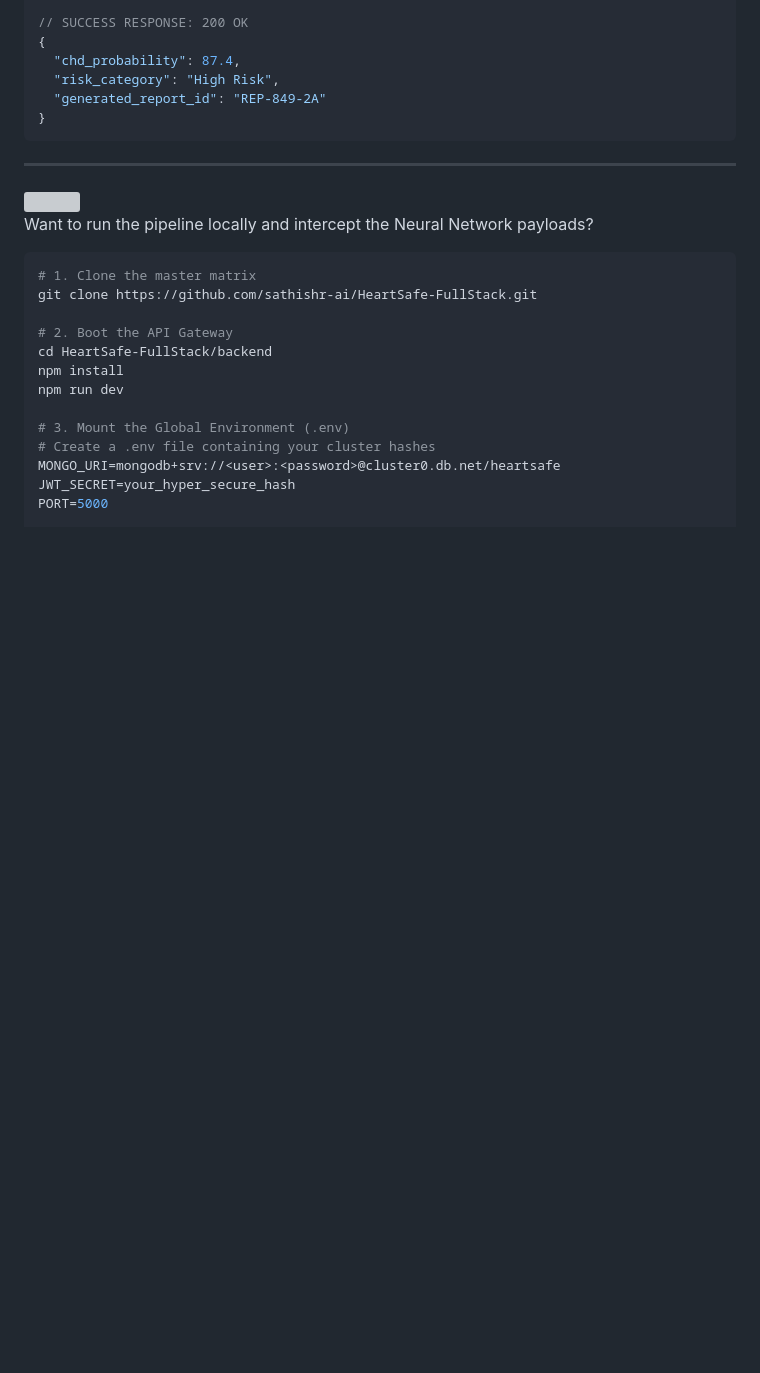
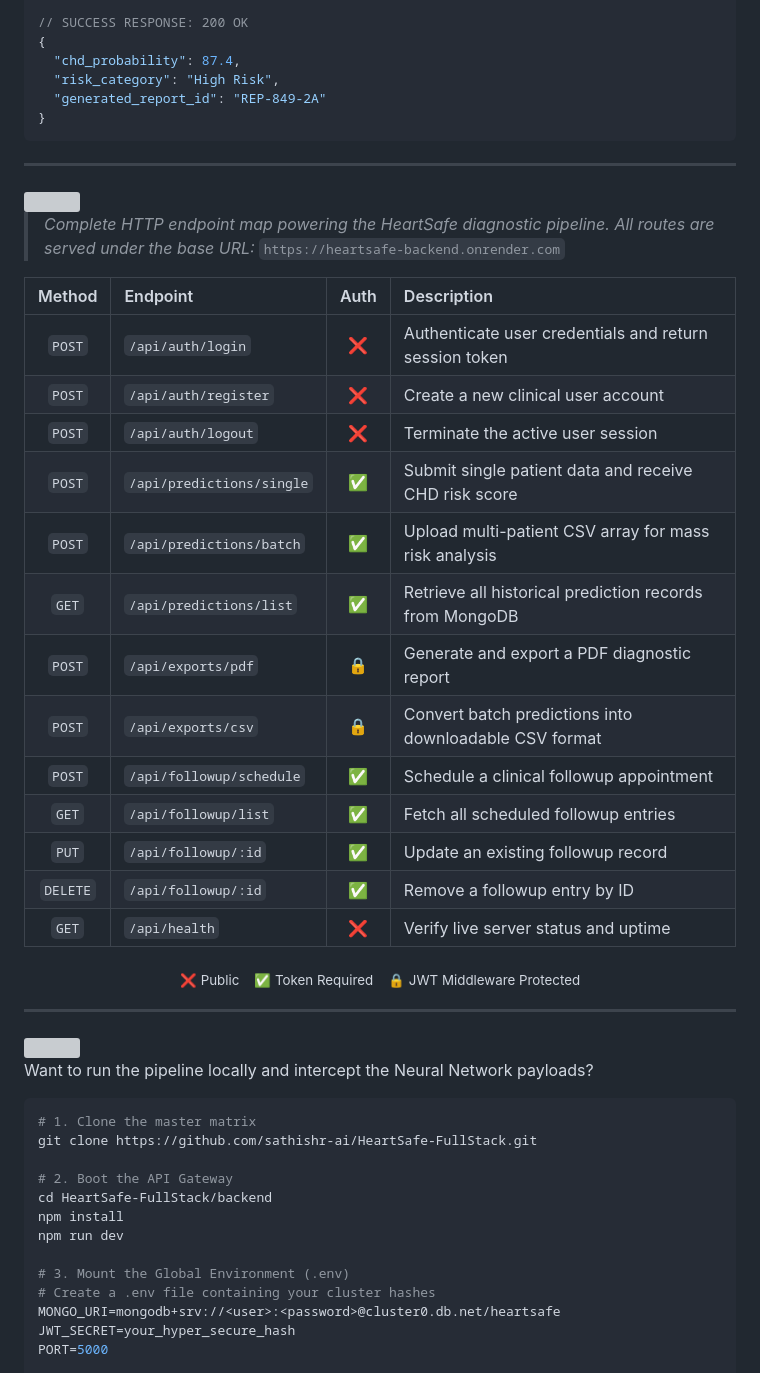
Before and after one commit to sathishr-ai/HeartSafe-FullStack, a Markdown page: README.md, the part around the change. Drawn GitHub-style; folded sections open; blank space fills up the shorter version; grey boxes are pictures that could not be loaded.

Commit message:
Add comprehensive REST API Endpoint Documentation table

```diff
--- a/README.md
+++ b/README.md
@@ -194,6 +194,36 @@ POST /api/predict/single
 
 ---
 
+<img src="https://capsule-render.vercel.app/api?type=rect&color=02569B&height=50&text=📡%20REST%20API%20Endpoint%20Documentation&fontColor=ffffff&fontSize=22" width="100%"/>
+
+> *Complete HTTP endpoint map powering the HeartSafe diagnostic pipeline. All routes are served under the base URL:* `https://heartsafe-backend.onrender.com`
+
+<div align="center">
+
+| Method | Endpoint | Auth | Description |
+|:---:|:---|:---:|:---|
+| `POST` | `/api/auth/login` | ❌ | Authenticate user credentials and return session token |
+| `POST` | `/api/auth/register` | ❌ | Create a new clinical user account |
+| `POST` | `/api/auth/logout` | ❌ | Terminate the active user session |
+| `POST` | `/api/predictions/single` | ✅ | Submit single patient data and receive CHD risk score |
+| `POST` | `/api/predictions/batch` | ✅ | Upload multi-patient CSV array for mass risk analysis |
+| `GET` | `/api/predictions/list` | ✅ | Retrieve all historical prediction records from MongoDB |
+| `POST` | `/api/exports/pdf` | 🔒 | Generate and export a PDF diagnostic report |
+| `POST` | `/api/exports/csv` | 🔒 | Convert batch predictions into downloadable CSV format |
+| `POST` | `/api/followup/schedule` | ✅ | Schedule a clinical followup appointment |
+| `GET` | `/api/followup/list` | ✅ | Fetch all scheduled followup entries |
+| `PUT` | `/api/followup/:id` | ✅ | Update an existing followup record |
+| `DELETE` | `/api/followup/:id` | ✅ | Remove a followup entry by ID |
+| `GET` | `/api/health` | ❌ | Verify live server status and uptime |
+
+</div>
+
+<p align="center">
+  <sub>❌ Public &nbsp;&nbsp; ✅ Token Required &nbsp;&nbsp; 🔒 JWT Middleware Protected</sub>
+</p>
+
+---
+
 <img src="https://capsule-render.vercel.app/api?type=rect&color=02569B&height=50&text=🚀%20Zero-to-Deployment%20Sandbox&fontColor=ffffff&fontSize=22" width="100%"/>
 
 Want to run the pipeline locally and intercept the Neural Network payloads?
```
